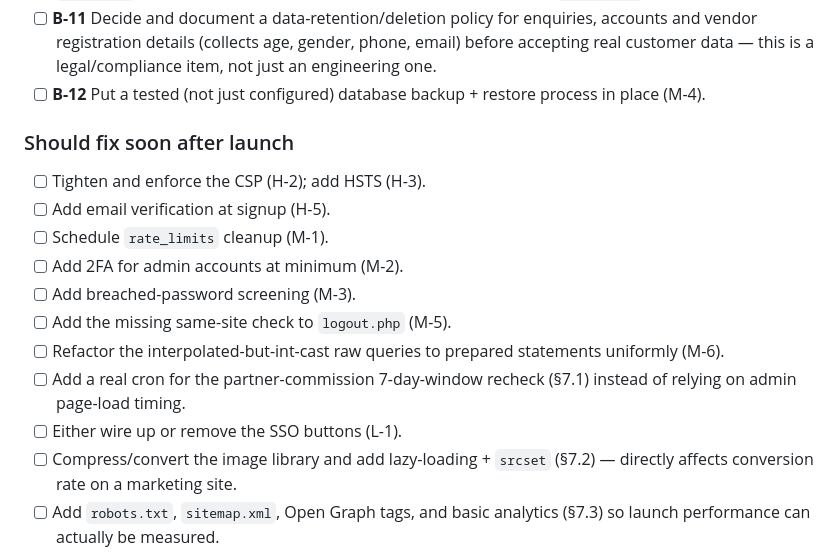
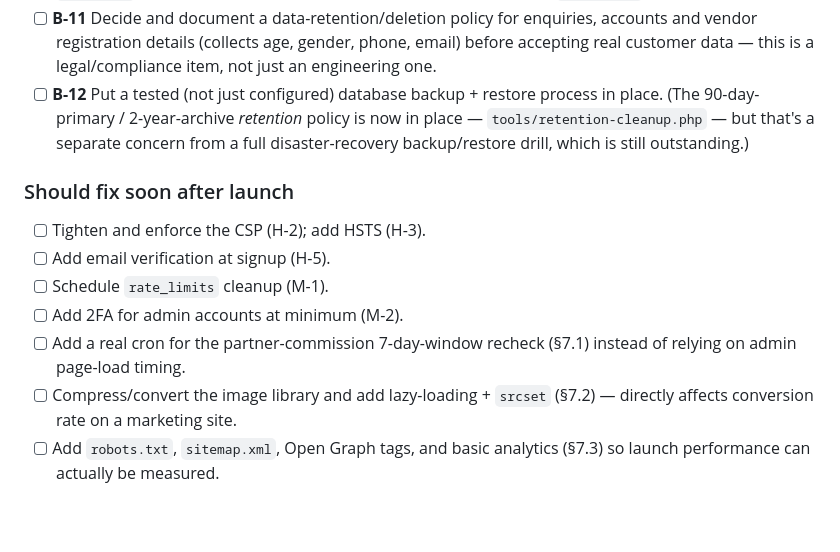
Before and after one commit to Kloud141/laughing-octo-doodle, a Markdown page: README.md, the part around one of its changes. Rendered like a GitHub page; blank space fills up the shorter version.

Commit message:
Remove completed checklist items from README
Removed several medium and low priority items from the README checklist, including password policy checks, same-site checks, and raw query refactoring. Updated additional notes regarding the database backup and retention policy.

```diff
--- a/README.md
+++ b/README.md
@@ -667,7 +662,10 @@ they simply haven't been done yet.
       gender, phone, email) before accepting real customer data — this is
       a legal/compliance item, not just an engineering one.
 - [ ] **B-12** Put a tested (not just configured) database backup +
-      restore process in place (M-4).
+      restore process in place. (The 90-day-primary / 2-year-archive
+      *retention* policy is now in place — `tools/retention-cleanup.php`
+      — but that's a separate concern from a full disaster-recovery
+      backup/restore drill, which is still outstanding.)
 
 ### Should fix soon after launch
 
@@ -675,13 +673,8 @@ they simply haven't been done yet.
 - [ ] Add email verification at signup (H-5).
 - [ ] Schedule `rate_limits` cleanup (M-1).
 - [ ] Add 2FA for admin accounts at minimum (M-2).
-- [ ] Add breached-password screening (M-3).
-- [ ] Add the missing same-site check to `logout.php` (M-5).
-- [ ] Refactor the interpolated-but-int-cast raw queries to prepared
-      statements uniformly (M-6).
 - [ ] Add a real cron for the partner-commission 7-day-window recheck
       (§7.1) instead of relying on admin page-load timing.
-- [ ] Either wire up or remove the SSO buttons (L-1).
 - [ ] Compress/convert the image library and add lazy-loading + `srcset`
       (§7.2) — directly affects conversion rate on a marketing site.
 - [ ] Add `robots.txt`, `sitemap.xml`, Open Graph tags, and basic analytics
```
Also changed, not shown: other parts of README.md (+0 -5 lines).
